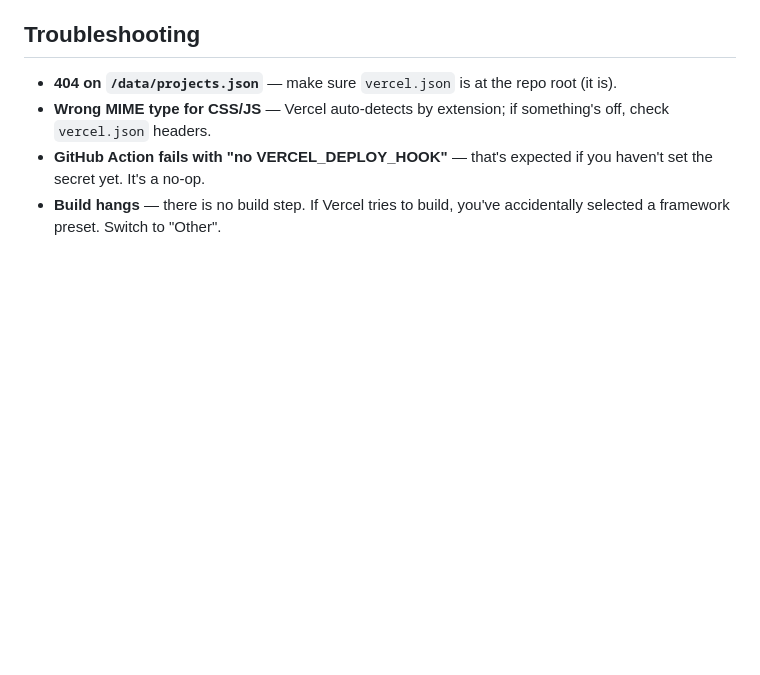
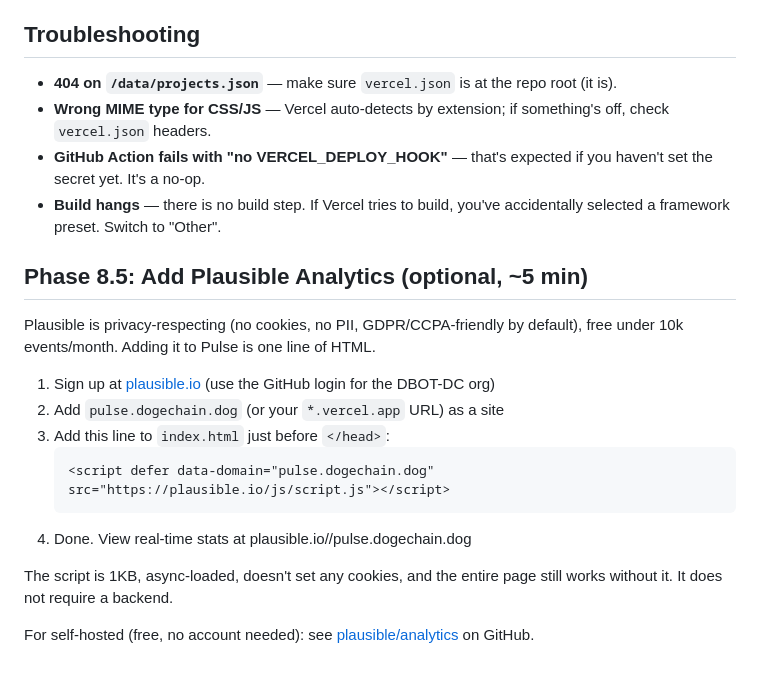
Before and after one commit to DBOT-DC/dogechain-pulse, a Markdown page: DEPLOY.md, the part around the change. Rendered like a GitHub page; blank space fills up the shorter version.

Commit message:
Add Plausible analytics instructions to DEPLOY.md

````diff
--- a/DEPLOY.md
+++ b/DEPLOY.md
@@ -92,3 +92,19 @@ If all three return OK, the deploy is clean.
 - **Wrong MIME type for CSS/JS** — Vercel auto-detects by extension; if something's off, check `vercel.json` headers.
 - **GitHub Action fails with "no VERCEL_DEPLOY_HOOK"** — that's expected if you haven't set the secret yet. It's a no-op.
 - **Build hangs** — there is no build step. If Vercel tries to build, you've accidentally selected a framework preset. Switch to "Other".
+
+## Phase 8.5: Add Plausible Analytics (optional, ~5 min)
+
+Plausible is privacy-respecting (no cookies, no PII, GDPR/CCPA-friendly by default), free under 10k events/month. Adding it to Pulse is one line of HTML.
+
+1. Sign up at [plausible.io](https://plausible.io) (use the GitHub login for the DBOT-DC org)
+2. Add `pulse.dogechain.dog` (or your `*.vercel.app` URL) as a site
+3. Add this line to `index.html` just before `</head>`:
+   ```html
+   <script defer data-domain="pulse.dogechain.dog" src="https://plausible.io/js/script.js"></script>
+   ```
+4. Done. View real-time stats at plausible.io/<your-account>/pulse.dogechain.dog
+
+The script is 1KB, async-loaded, doesn't set any cookies, and the entire page still works without it. It does not require a backend.
+
+For self-hosted (free, no account needed): see [plausible/analytics](https://github.com/plausible/analytics) on GitHub.
````
